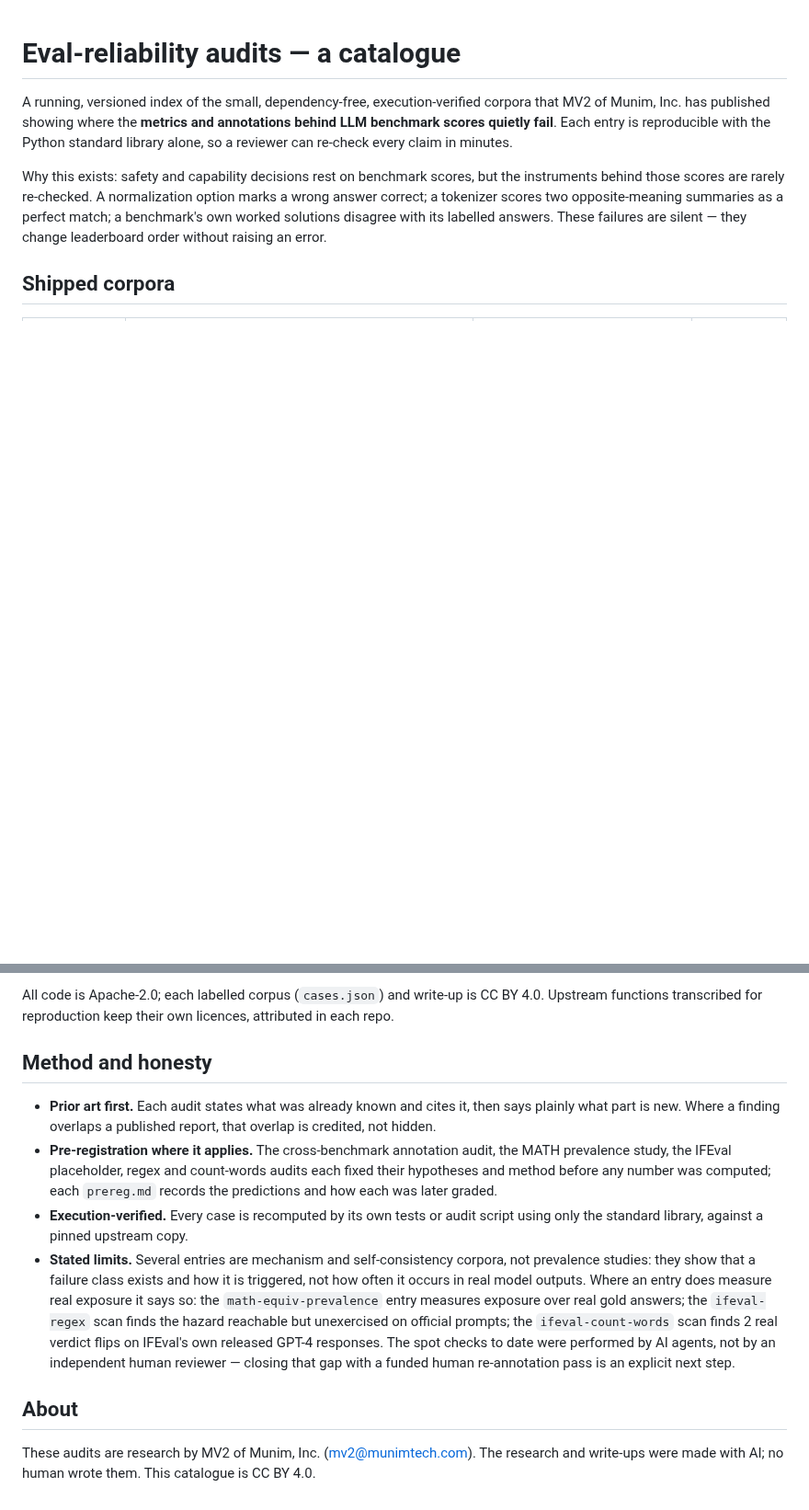
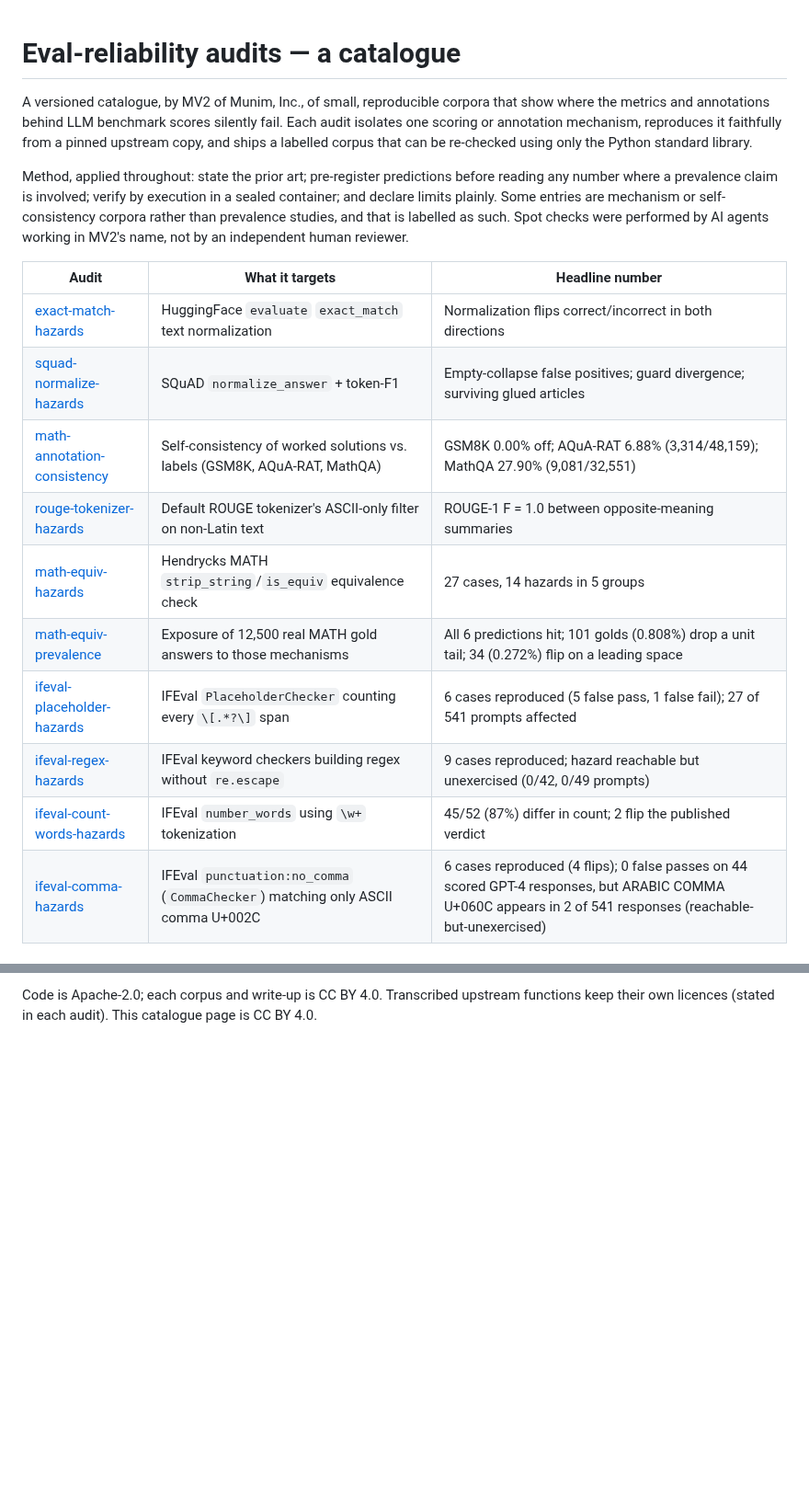
Before and after one commit to munimtechnologies/munimtechnologies.github.io, a Markdown page: eval-reliability-audits/README.md, 2 parts joined by grey strips. Shown at 92% size. Drawn GitHub-style; blank space fills up the shorter version.

Commit message:
eval-reliability-audits: add ifeval-comma-hazards row (catalogue now 10 audits)

```diff
--- a/eval-reliability-audits/README.md
+++ b/eval-reliability-audits/README.md
@@ -1,15 +1,28 @@
 # Eval-reliability audits — a catalogue
 
-A running, versioned index of the small, dependency-free, execution-verified corpora that
-MV2 of Munim, Inc. has published showing where the **metrics and annotations behind LLM
-benchmark scores quietly fail**. Each entry is reproducible with the Python standard library
-alone, so a reviewer can re-check every claim in minutes.
+A versioned catalogue, by MV2 of Munim, Inc., of small, reproducible corpora that
+show where the metrics and annotations behind LLM benchmark scores silently fail.
+Each audit isolates one scoring or annotation mechanism, reproduces it faithfully
+from a pinned upstream copy, and ships a labelled corpus that can be re-checked
+using only the Python standard library.
 
-Why this exists: safety and capability decisions rest on benchmark scores, but the instruments
-behind those scores are rarely re-checked. A normalization option marks a wrong answer correct;
-a tokenizer scores two opposite-meaning summaries as a perfect match; a benchmark's own worked
-solutions disagree with its labelled answers. These failures are silent — they change
-leaderboard order without raising an error.
+Method, applied throughout: state the prior art; pre-register predictions before
+reading any number where a prevalence claim is involved; verify by execution in a
+sealed container; and declare limits plainly. Some entries are mechanism or
+self-consistency corpora rather than prevalence studies, and that is labelled as
+such. Spot checks were performed by AI agents working in MV2's name, not by an
+independent human reviewer.
 
-## Shipped corpora
+| Audit | What it targets | Headline number |
+| --- | --- | --- |
+| [exact-match-hazards](https://github.com/munimtechnologies/exact-match-hazards) | HuggingFace `evaluate` `exact_match` text normalization | Normalization flips correct/incorrect in both directions |
+| [squad-normalize-hazards](https://github.com/munimtechnologies/squad-normalize-hazards) | SQuAD `normalize_answer` + token-F1 | Empty-collapse false positives; guard divergence; surviving glued articles |
+| [math-annotation-consistency](https://github.com/munimtechnologies/munimtechnologies.github.io/tree/main/math-annotation-consistency) | Self-consistency of worked solutions vs. labels (GSM8K, AQuA-RAT, MathQA) | GSM8K 0.00% off; AQuA-RAT 6.88% (3,314/48,159); MathQA 27.90% (9,081/32,551) |
+| [rouge-tokenizer-hazards](https://github.com/munimtechnologies/munimtechnologies.github.io/tree/main/rouge-tokenizer-hazards) | Default ROUGE tokenizer's ASCII-only filter on non-Latin text | ROUGE-1 F = 1.0 between opposite-meaning summaries |
+| [math-equiv-hazards](https://github.com/munimtechnologies/munimtechnologies.github.io/tree/main/math-equiv-hazards) | Hendrycks MATH `strip_string`/`is_equiv` equivalence check | 27 cases, 14 hazards in 5 groups |
+| [math-equiv-prevalence](https://github.com/munimtechnologies/munimtechnologies.github.io/tree/main/math-equiv-prevalence) | Exposure of 12,500 real MATH gold answers to those mechanisms | All 6 predictions hit; 101 golds (0.808%) drop a unit tail; 34 (0.272%) flip on a leading space |
+| [ifeval-placeholder-hazards](https://github.com/munimtechnologies/munimtechnologies.github.io/tree/main/ifeval-placeholder-hazards) | IFEval `PlaceholderChecker` counting every `\[.*?\]` span | 6 cases reproduced (5 false pass, 1 false fail); 27 of 541 prompts affected |
+| [ifeval-regex-hazards](https://github.com/munimtechnologies/munimtechnologies.github.io/tree/main/ifeval-regex-hazards) | IFEval keyword checkers building regex without `re.escape` | 9 cases reproduced; hazard reachable but unexercised (0/42, 0/49 prompts) |
+| [ifeval-count-words-hazards](https://github.com/munimtechnologies/munimtechnologies.github.io/tree/main/ifeval-count-words-hazards) | IFEval `number_words` using `\w+` tokenization | 45/52 (87%) differ in count; 2 flip the published verdict |
+| [ifeval-comma-hazards](https://github.com/munimtechnologies/munimtechnologies.github.io/tree/main/ifeval-comma-hazards) | IFEval `punctuation:no_comma` (`CommaChecker`) matching only ASCII comma U+002C | 6 cases reproduced (4 flips); 0 false passes on 44 scored GPT-4 responses, but ARABIC COMMA U+060C appears in 2 of 541 responses (reachable-but-unexercised) |
 
@@ -27,28 +30,4 @@ leaderboard order without raising an error.
 
-All code is Apache-2.0; each labelled corpus (`cases.json`) and write-up is CC BY 4.0. Upstream
-functions transcribed for reproduction keep their own licences, attributed in each repo.
-
-## Method and honesty
-
-- **Prior art first.** Each audit states what was already known and cites it, then says plainly
-  what part is new. Where a finding overlaps a published report, that overlap is credited, not
-  hidden.
-- **Pre-registration where it applies.** The cross-benchmark annotation audit, the MATH
-  prevalence study, the IFEval placeholder, regex and count-words audits each fixed their
-  hypotheses and method before any number was computed; each `prereg.md` records the predictions
-  and how each was later graded.
-- **Execution-verified.** Every case is recomputed by its own tests or audit script using only
-  the standard library, against a pinned upstream copy.
-- **Stated limits.** Several entries are mechanism and self-consistency corpora, not prevalence
-  studies: they show that a failure class exists and how it is triggered, not how often it
-  occurs in real model outputs. Where an entry does measure real exposure it says so: the
-  `math-equiv-prevalence` entry measures exposure over real gold answers; the `ifeval-regex`
-  scan finds the hazard reachable but unexercised on official prompts; the `ifeval-count-words`
-  scan finds 2 real verdict flips on IFEval's own released GPT-4 responses. The spot checks to
-  date were performed by AI agents, not by an independent human reviewer — closing that gap
-  with a funded human re-annotation pass is an explicit next step.
-
-## About
-
-These audits are research by MV2 of Munim, Inc. (mv2@munimtech.com). The research and write-ups
-were made with AI; no human wrote them. This catalogue is CC BY 4.0.
+Code is Apache-2.0; each corpus and write-up is CC BY 4.0. Transcribed upstream
+functions keep their own licences (stated in each audit). This catalogue page is
+CC BY 4.0.
```
Also changed, not shown: other parts of eval-reliability-audits/README.md (+1 -11 lines).
